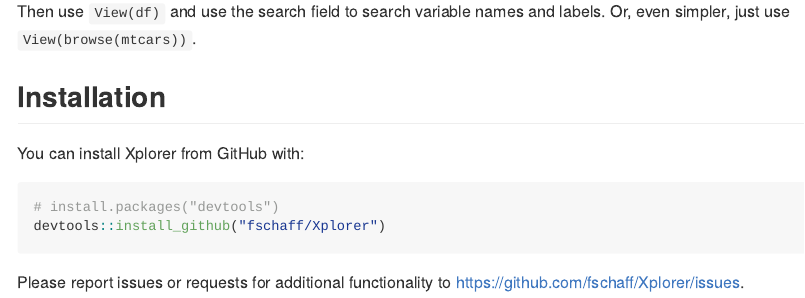
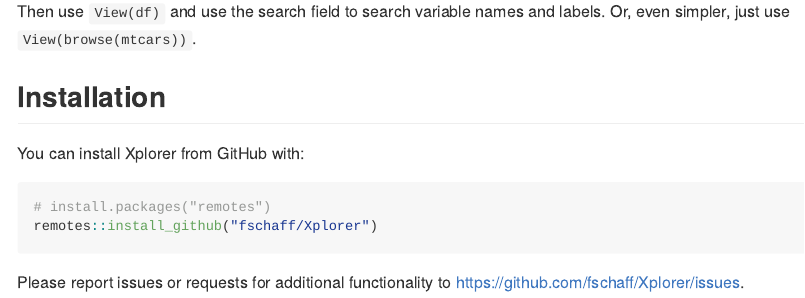
Before and after one commit to fschaff/Xplorer, an R Markdown document (README.Rmd): the page in a window 1100 px wide, from 2270 px down. Rendered offline with R 4.5, knitr and Pandoc, with nearby package versions; some code elsewhere in the file could not run offline.

Commit message:
changed devtools to remotes

````diff
--- a/README.Rmd
+++ b/README.Rmd
@@ -84,8 +84,8 @@ Then use `View(df)` and use the search field to search variable names and labels
 
 You can install Xplorer from GitHub with:
 ```{r gh-installation, eval = FALSE}
-# install.packages("devtools")
-devtools::install_github("fschaff/Xplorer")
+# install.packages("remotes")
+remotes::install_github("fschaff/Xplorer")
 ```
 
 Please report issues or requests for additional functionality to https://github.com/fschaff/Xplorer/issues.
````
Also changed, not shown: 3 other files.
